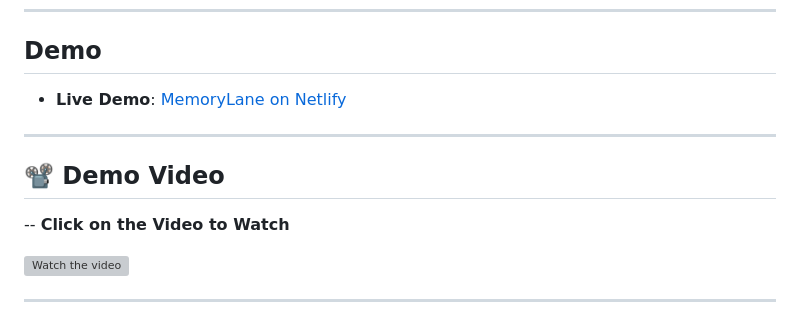
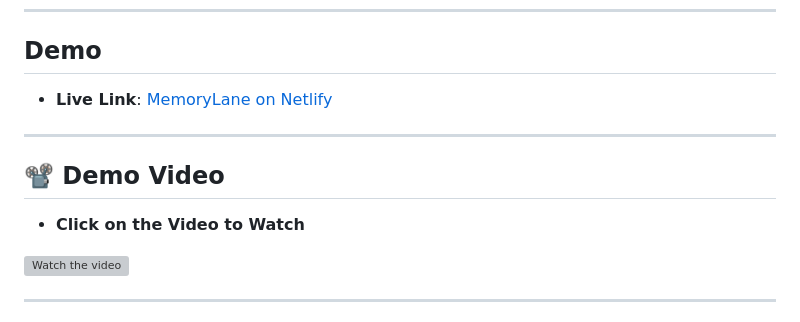
Before and after one commit to Ujwal1256/Ujwal1256-MemoryLane_Personal, a Markdown page: MemoryLane_Personal/readMe.md, the part around the change. Drawn GitHub-style; grey boxes are pictures that could not be loaded.

Commit message:
youtube video

```diff
--- a/MemoryLane_Personal/readMe.md
+++ b/MemoryLane_Personal/readMe.md
@@ -27,14 +27,14 @@ Memories fade with time, but MemoryLane ensures they're preserved forever. This
 
 ## Demo
 
-- **Live Demo**: [MemoryLane on Netlify](https://memory-lane-personal.netlify.app/)
+- **Live Link**: [MemoryLane on Netlify](https://memory-lane-personal.netlify.app/)
 
 
 ---
 
 ## 📽️ Demo Video
 
--- **Click on the Video to Watch**
+- **Click on the Video to Watch**
 
 
 [![Watch the video](https://i.ytimg.com/an_webp/IZbtrbkuzXg/mqdefault_6s.webp?du=3000&sqp=CLDXucIG&rs=AOn4CLB174P_X37raBN7kUDW3q0wvhcptw)](https://youtu.be/IZbtrbkuzXg)
```
